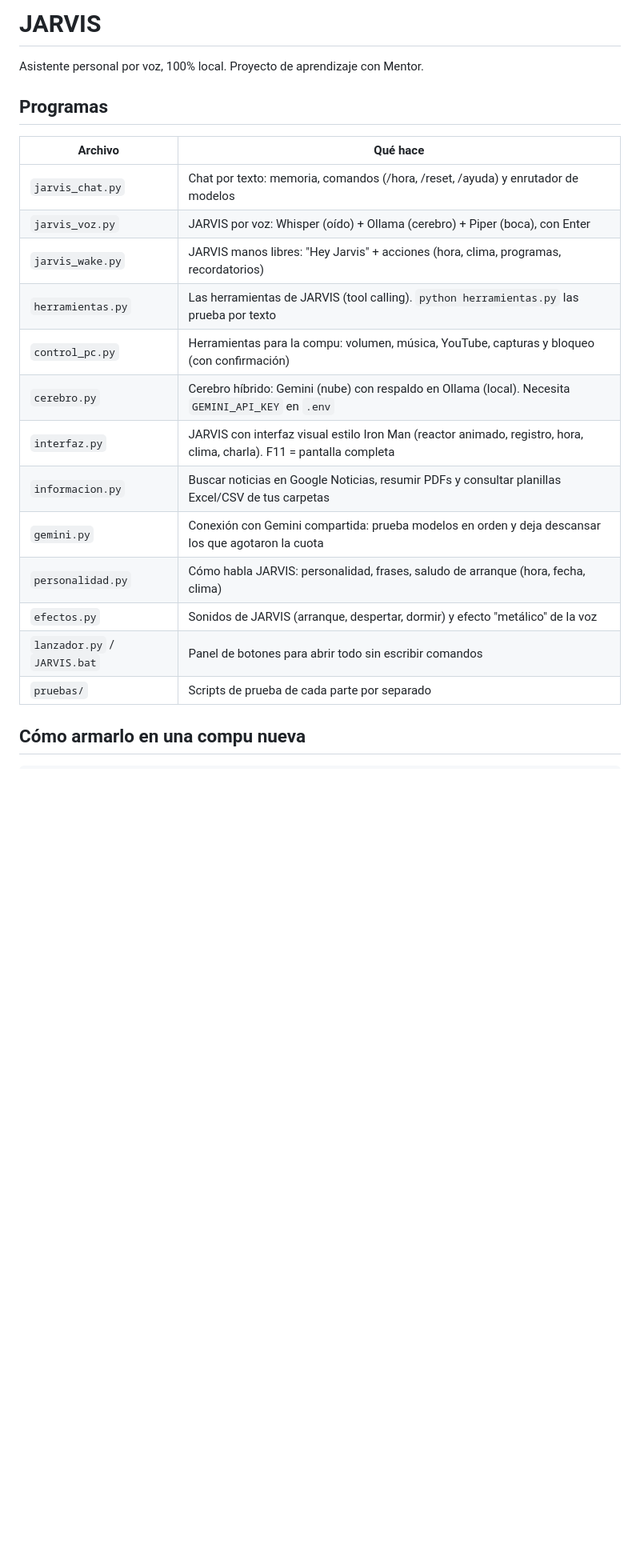
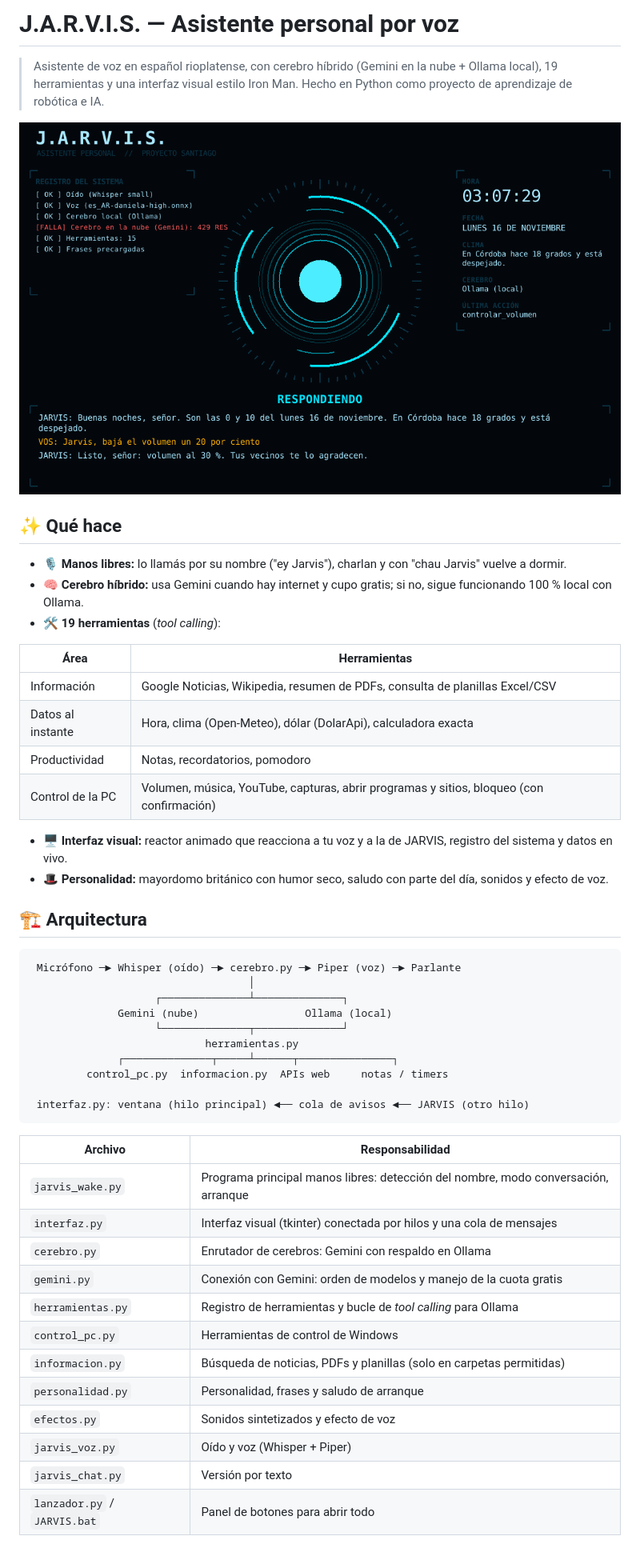
Before and after one commit to santiagosoloaga/Jarvis, a Markdown page: README.md, the part around one of its changes. Shown at 80% size. GitHub-like rendering; pictures changed too: docs/interfaz.png (added); blank space fills up the shorter version.

Commit message:
Preparar el proyecto para GitHub: README, licencia y orden

````diff
--- a/README.md
+++ b/README.md
@@ -1,23 +1,52 @@
-# JARVIS
+# J.A.R.V.I.S. — Asistente personal por voz
 
-Asistente personal por voz, 100% local. Proyecto de aprendizaje con Mentor.
+> Asistente de voz en español rioplatense, con cerebro híbrido (Gemini en la nube + Ollama local), 19 herramientas y una interfaz visual estilo Iron Man. Hecho en Python como proyecto de aprendizaje de robótica e IA.
 
-## Programas
+![Interfaz de JARVIS](docs/interfaz.png)
 
-| Archivo | Qué hace |
-| --- | --- |
-| `jarvis_chat.py` | Chat por texto: memoria, comandos (/hora, /reset, /ayuda) y enrutador de modelos |
-| `jarvis_voz.py` | JARVIS por voz: Whisper (oído) + Ollama (cerebro) + Piper (boca), con Enter |
-| `jarvis_wake.py` | JARVIS manos libres: "Hey Jarvis" + acciones (hora, clima, programas, recordatorios) |
-| `herramientas.py` | Las herramientas de JARVIS (tool calling). `python herramientas.py` las prueba por texto |
-| `control_pc.py` | Herramientas para la compu: volumen, música, YouTube, capturas y bloqueo (con confirmación) |
-| `cerebro.py` | Cerebro híbrido: Gemini (nube) con respaldo en Ollama (local). Necesita `GEMINI_API_KEY` en `.env` |
-| `interfaz.py` | JARVIS con interfaz visual estilo Iron Man (reactor animado, registro, hora, clima, charla). F11 = pantalla completa |
-| `informacion.py` | Buscar noticias en Google Noticias, resumir PDFs y consultar planillas Excel/CSV de tus carpetas |
-| `gemini.py` | Conexión con Gemini compartida: prueba modelos en orden y deja descansar los que agotaron la cuota |
-| `personalidad.py` | Cómo habla JARVIS: personalidad, frases, saludo de arranque (hora, fecha, clima) |
-| `efectos.py` | Sonidos de JARVIS (arranque, despertar, dormir) y efecto "metálico" de la voz |
-| `lanzador.py` / `JARVIS.bat` | Panel de botones para abrir todo sin escribir comandos |
-| `pruebas/` | Scripts de prueba de cada parte por separado |
+## ✨ Qué hace
 
-## Cómo armarlo en una compu nueva
+- 🎙️ **Manos libres:** lo llamás por su nombre ("ey Jarvis"), charlan y con "chau Jarvis" vuelve a dormir.
+- 🧠 **Cerebro híbrido:** usa Gemini cuando hay internet y cupo gratis; si no, sigue funcionando 100 % local con Ollama.
+- 🛠️ **19 herramientas** (*tool calling*):
+
+| Área | Herramientas |
+|---|---|
+| Información | Google Noticias, Wikipedia, resumen de PDFs, consulta de planillas Excel/CSV |
+| Datos al instante | Hora, clima (Open-Meteo), dólar (DolarApi), calculadora exacta |
+| Productividad | Notas, recordatorios, pomodoro |
+| Control de la PC | Volumen, música, YouTube, capturas, abrir programas y sitios, bloqueo (con confirmación) |
+
+- 🖥️ **Interfaz visual:** reactor animado que reacciona a tu voz y a la de JARVIS, registro del sistema y datos en vivo.
+- 🎩 **Personalidad:** mayordomo británico con humor seco, saludo con parte del día, sonidos y efecto de voz.
+
+## 🏗️ Arquitectura
+
+```
+ Micrófono ─► Whisper (oído) ─► cerebro.py ─► Piper (voz) ─► Parlante
+                                   │
+                    ┌──────────────┴──────────────┐
+              Gemini (nube)                 Ollama (local)
+                    └──────────────┬──────────────┘
+                            herramientas.py
+              ┌──────────────┬─────┴──────┬───────────────┐
+         control_pc.py  informacion.py  APIs web     notas / timers
+
+ interfaz.py: ventana (hilo principal) ◄── cola de avisos ◄── JARVIS (otro hilo)
+```
+
+| Archivo | Responsabilidad |
+|---|---|
+| `jarvis_wake.py` | Programa principal manos libres: detección del nombre, modo conversación, arranque |
+| `interfaz.py` | Interfaz visual (tkinter) conectada por hilos y una cola de mensajes |
+| `cerebro.py` | Enrutador de cerebros: Gemini con respaldo en Ollama |
+| `gemini.py` | Conexión con Gemini: orden de modelos y manejo de la cuota gratis |
+| `herramientas.py` | Registro de herramientas y bucle de *tool calling* para Ollama |
+| `control_pc.py` | Herramientas de control de Windows |
+| `informacion.py` | Búsqueda de noticias, PDFs y planillas (solo en carpetas permitidas) |
+| `personalidad.py` | Personalidad, frases y saludo de arranque |
+| `efectos.py` | Sonidos sintetizados y efecto de voz |
+| `jarvis_voz.py` | Oído y voz (Whisper + Piper) |
+| `jarvis_chat.py` | Versión por texto |
+| `lanzador.py` / `JARVIS.bat` | Panel de botones para abrir todo |
+
````
Also changed, not shown: other parts of README.md (+39 -1 lines), 2 other files.
